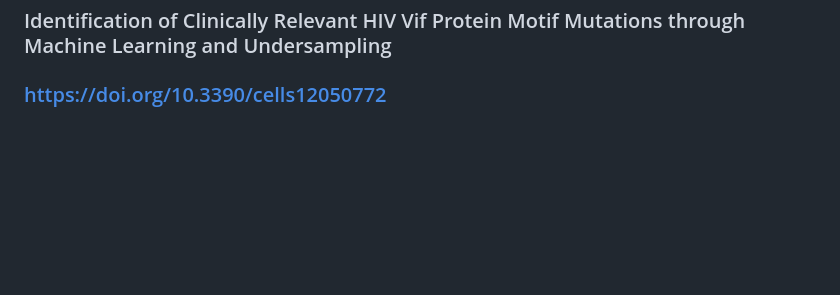
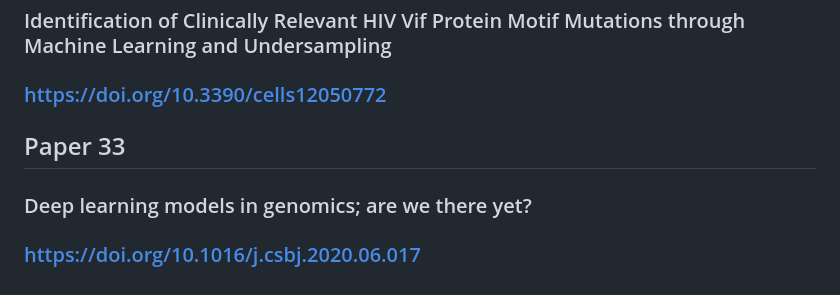
Before and after one commit to chloeyeo/Tracing-Footprints-of-the-Human-Immune-System-in-Virus-Genomes-with-Machine-Learning, a Markdown page: relevant_research_papers/summaries.md, the part around the change. GitHub-like rendering; blank space fills up the shorter version.

```diff
--- a/relevant_research_papers/summaries.md
+++ b/relevant_research_papers/summaries.md
@@ -157,3 +157,7 @@ Backs up paper 7
 ## Paper 32
 ### Identification of Clinically Relevant HIV Vif Protein Motif Mutations through Machine Learning and Undersampling
 ### https://doi.org/10.3390/cells12050772
+
+## Paper 33
+### Deep learning models in genomics; are we there yet?
+### https://doi.org/10.1016/j.csbj.2020.06.017
```
